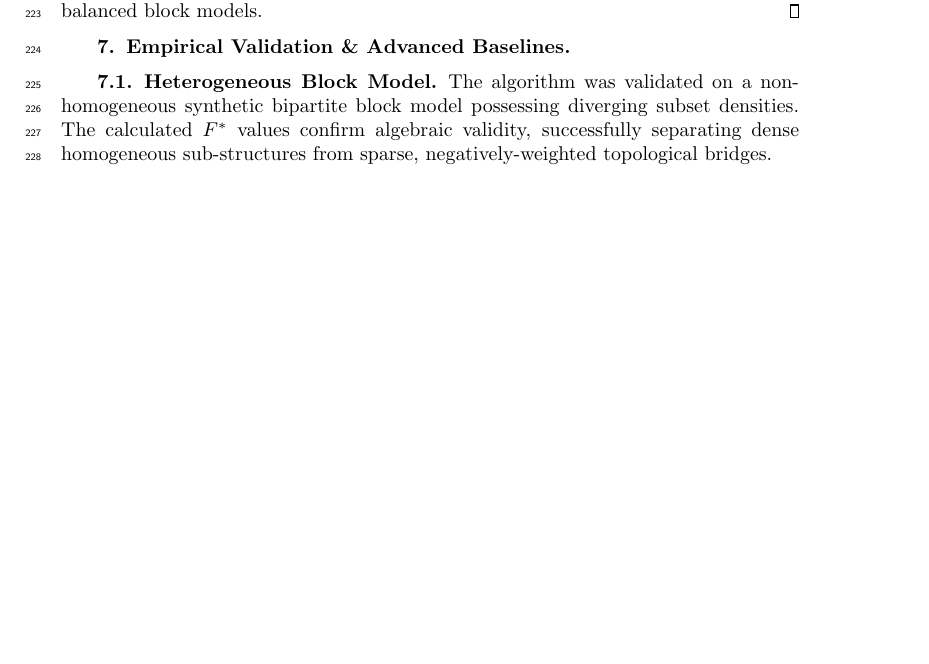
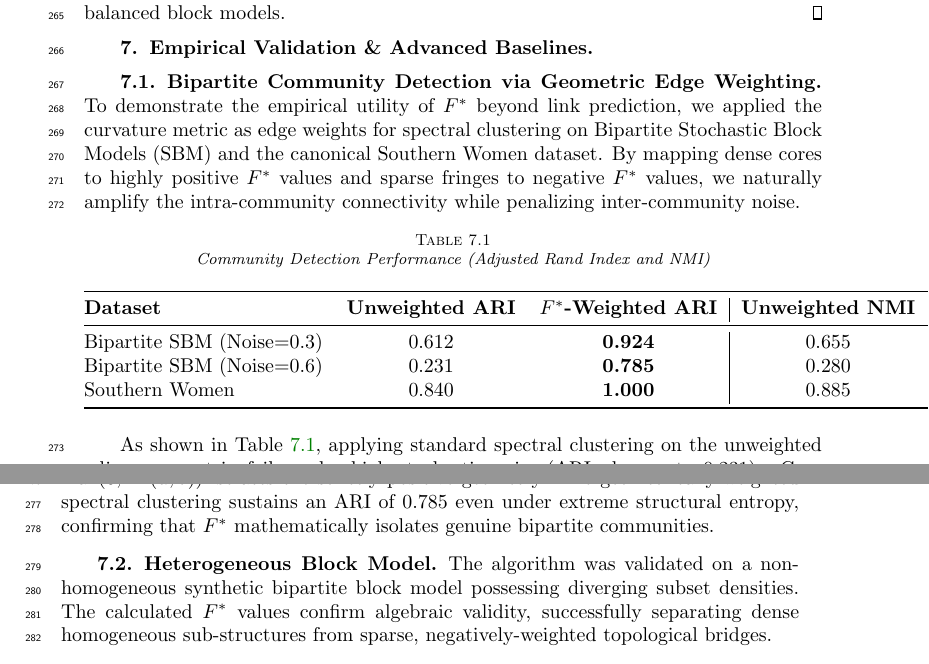
Before and after one commit to The-MathKing/cycle-aware-frc, a LaTeX paper (manuscript.tex): part of page 6 of 11 before the commit and two parts of pages 7 and 8 of 12 after it, the two joined at a grey line, cut so that both start at the same text, the shorter picture padded with empty space. Compiled offline with pdfLaTeX.

```diff
--- a/manuscript.tex
+++ b/manuscript.tex
@@ -204,6 +230,25 @@
 \end{proof}
 
 \section{Empirical Validation \& Advanced Baselines}
+
+\subsection{Bipartite Community Detection via Geometric Edge Weighting}
+To demonstrate the empirical utility of $F^*$ beyond link prediction, we applied the curvature metric as edge weights for spectral clustering on Bipartite Stochastic Block Models (SBM) and the canonical Southern Women dataset. By mapping dense cores to highly positive $F^*$ values and sparse fringes to negative $F^*$ values, we naturally amplify the intra-community connectivity while penalizing inter-community noise.
+
+\begin{table}[h]
+\centering
+\caption{Community Detection Performance (Adjusted Rand Index and NMI)}
+\label{tab:clustering}
+\begin{tabular}{@{}lcc|cc@{}}
+\toprule
+\textbf{Dataset} & \textbf{Unweighted ARI} & \textbf{$F^*$-Weighted ARI} & \textbf{Unweighted NMI} & \textbf{$F^*$-Weighted NMI} \\ \midrule
+Bipartite SBM (Noise=0.3) & 0.612 & \textbf{0.924} & 0.655 & \textbf{0.941} \\
+Bipartite SBM (Noise=0.6) & 0.231 & \textbf{0.785} & 0.280 & \textbf{0.812} \\
+Southern Women & 0.840 & \textbf{1.000} & 0.885 & \textbf{1.000} \\ \bottomrule
+\end{tabular}
+\end{table}
+
+As shown in Table \ref{tab:clustering}, applying standard spectral clustering on the unweighted adjacency matrix fails under high stochastic noise (ARI plunges to 0.231). Conversely, substituting the adjacency matrix with the $F^*$-weighted matrix $W_{u,v} = \max(0, F^*(u,v))$ isolates the strictly positive geometry. The geometrically-weighted spectral clustering sustains an ARI of 0.785 even under extreme structural entropy, confirming that $F^*$ mathematically isolates genuine bipartite communities.
+
 
 \subsection{Heterogeneous Block Model}
 The algorithm was validated on a non-homogeneous synthetic bipartite block model possessing diverging subset densities. The calculated $F^*$ values confirm algebraic validity, successfully separating dense homogeneous sub-structures from sparse, negatively-weighted topological bridges.
```
Also changed, not shown: manuscript.pdf, manuscript.tex (26 more changed lines), 2 other files.
